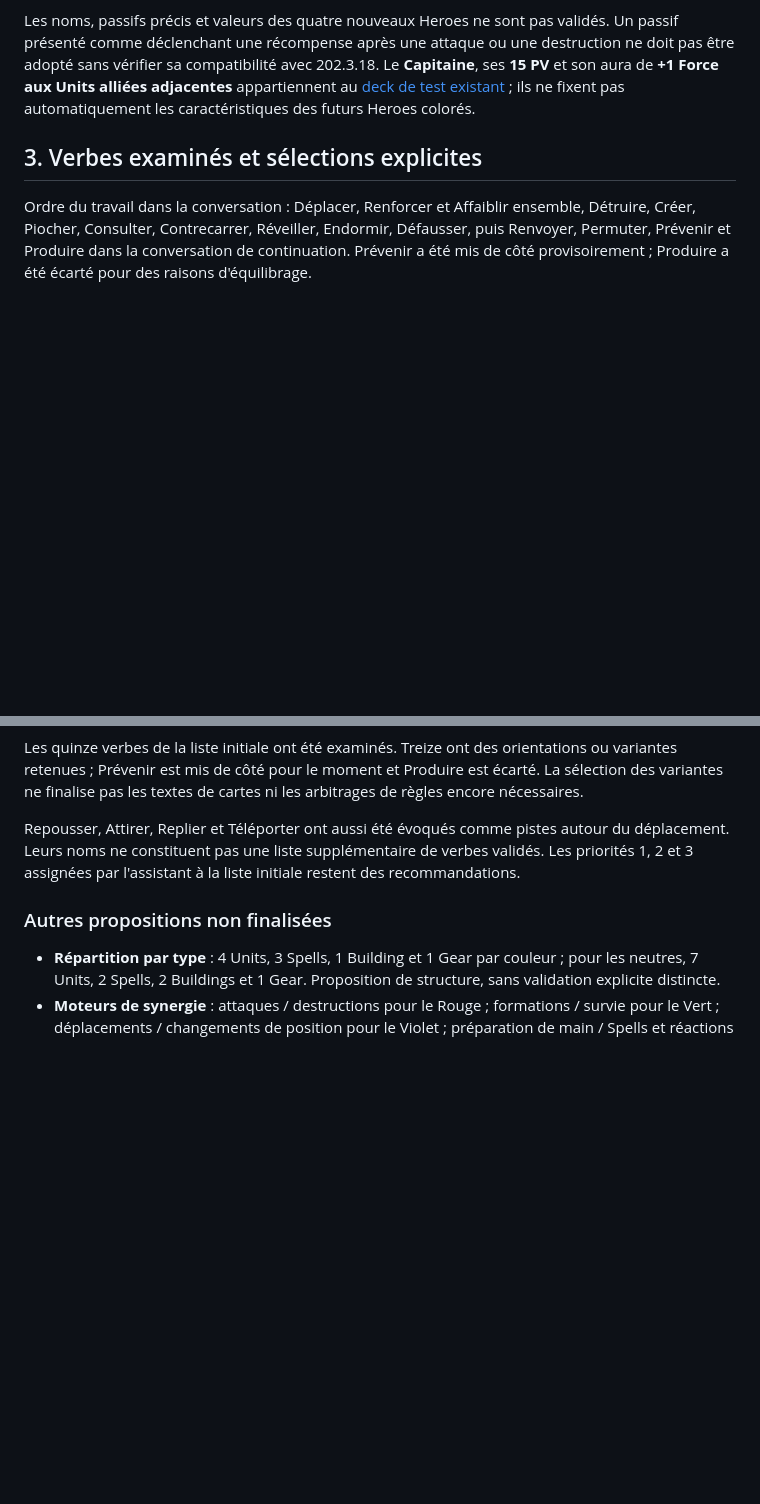
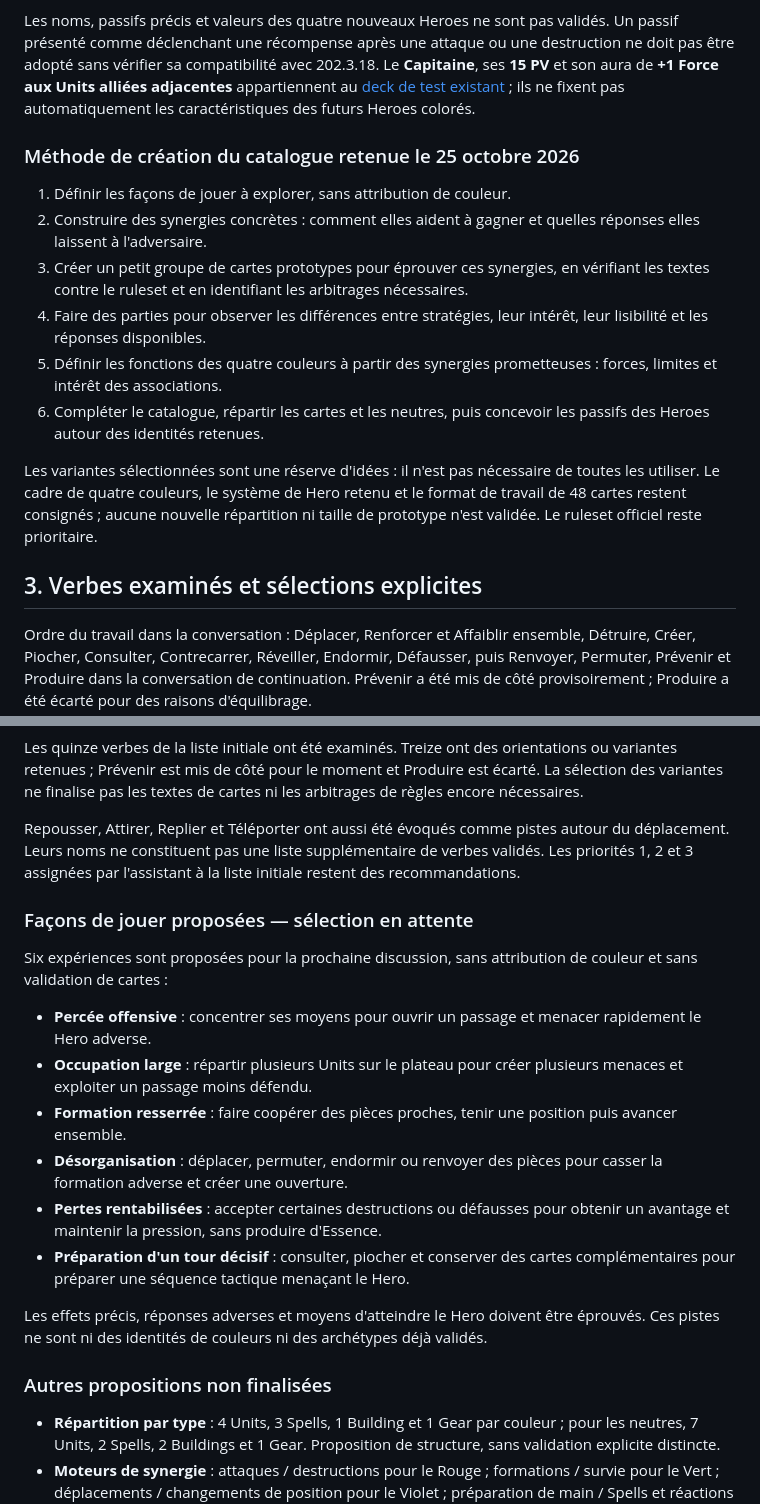
Before and after one commit to grisbi95/tcg-game, a Markdown page: docs/catalogue-cartes-playtest.md, 2 parts joined by grey strips. Rendered like a GitHub page; blank space fills up the shorter version.

Commit message:
docs: definir le pipeline du catalogue avant les couleurs

```diff
--- a/docs/catalogue-cartes-playtest.md
+++ b/docs/catalogue-cartes-playtest.md
@@ -73,6 +73,17 @@ Le [chapitre 202](ruleset/20-regles-completes/202-cartes.md) impose un Hero par
 Son texte porte un **passif**, qui est un **effet statique** (202.3.11 et 202.3.18). La décision [0208 — Le Hero n'a pas de pouvoir](ruleset/40-decisions/0208-le-hero-n-a-pas-de-pouvoir.md), intégrée à l'édition 0.42, supprime le pouvoir actif. Les exemples antérieurs de Heroes avec un pouvoir dans la conversation sont donc périmés sur ce point.
 
 Les noms, passifs précis et valeurs des quatre nouveaux Heroes ne sont pas validés. Un passif présenté comme déclenchant une récompense après une attaque ou une destruction ne doit pas être adopté sans vérifier sa compatibilité avec 202.3.18. Le **Capitaine**, ses **15 PV** et son aura de **+1 Force aux Units alliées adjacentes** appartiennent au [deck de test existant](ruleset/70-playtest/decks-de-test.md) ; ils ne fixent pas automatiquement les caractéristiques des futurs Heroes colorés.
+
+### Méthode de création du catalogue retenue le 25 octobre 2026
+
+1. Définir les façons de jouer à explorer, sans attribution de couleur.
+2. Construire des synergies concrètes : comment elles aident à gagner et quelles réponses elles laissent à l'adversaire.
+3. Créer un petit groupe de cartes prototypes pour éprouver ces synergies, en vérifiant les textes contre le ruleset et en identifiant les arbitrages nécessaires.
+4. Faire des parties pour observer les différences entre stratégies, leur intérêt, leur lisibilité et les réponses disponibles.
+5. Définir les fonctions des quatre couleurs à partir des synergies prometteuses : forces, limites et intérêt des associations.
+6. Compléter le catalogue, répartir les cartes et les neutres, puis concevoir les passifs des Heroes autour des identités retenues.
+
+Les variantes sélectionnées sont une réserve d'idées : il n'est pas nécessaire de toutes les utiliser. Le cadre de quatre couleurs, le système de Hero retenu et le format de travail de 48 cartes restent consignés ; aucune nouvelle répartition ni taille de prototype n'est validée. Le ruleset officiel reste prioritaire.
 
 ## 3. Verbes examinés et sélections explicites
 
@@ -271,6 +282,19 @@ Les quinze verbes de la liste initiale ont été examinés. Treize ont des orien
 
 Repousser, Attirer, Replier et Téléporter ont aussi été évoqués comme pistes autour du déplacement. Leurs noms ne constituent pas une liste supplémentaire de verbes validés. Les priorités 1, 2 et 3 assignées par l'assistant à la liste initiale restent des recommandations.
 
+### Façons de jouer proposées — sélection en attente
+
+Six expériences sont proposées pour la prochaine discussion, sans attribution de couleur et sans validation de cartes :
+
+- **Percée offensive** : concentrer ses moyens pour ouvrir un passage et menacer rapidement le Hero adverse.
+- **Occupation large** : répartir plusieurs Units sur le plateau pour créer plusieurs menaces et exploiter un passage moins défendu.
+- **Formation resserrée** : faire coopérer des pièces proches, tenir une position puis avancer ensemble.
+- **Désorganisation** : déplacer, permuter, endormir ou renvoyer des pièces pour casser la formation adverse et créer une ouverture.
+- **Pertes rentabilisées** : accepter certaines destructions ou défausses pour obtenir un avantage et maintenir la pression, sans produire d'Essence.
+- **Préparation d'un tour décisif** : consulter, piocher et conserver des cartes complémentaires pour préparer une séquence tactique menaçant le Hero.
+
+Les effets précis, réponses adverses et moyens d'atteindre le Hero doivent être éprouvés. Ces pistes ne sont ni des identités de couleurs ni des archétypes déjà validés.
+
 ### Autres propositions non finalisées
 
 - **Répartition par type** : 4 Units, 3 Spells, 1 Building et 1 Gear par couleur ; pour les neutres, 7 Units, 2 Spells, 2 Buildings et 1 Gear. Proposition de structure, sans validation explicite distincte.
```
Also changed, not shown: other parts of docs/catalogue-cartes-playtest.md (+11 -3 lines).
